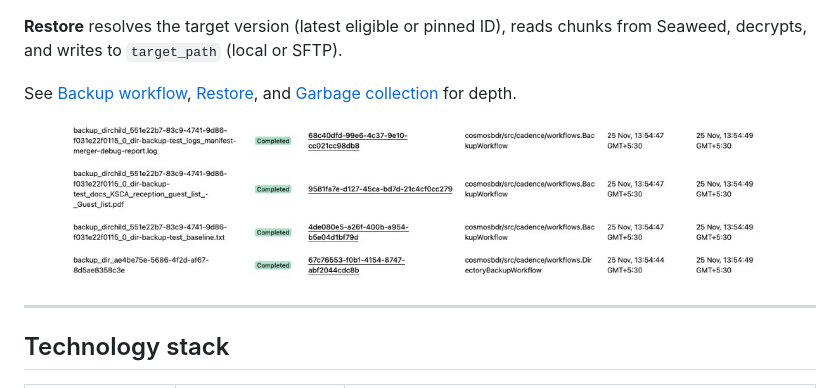
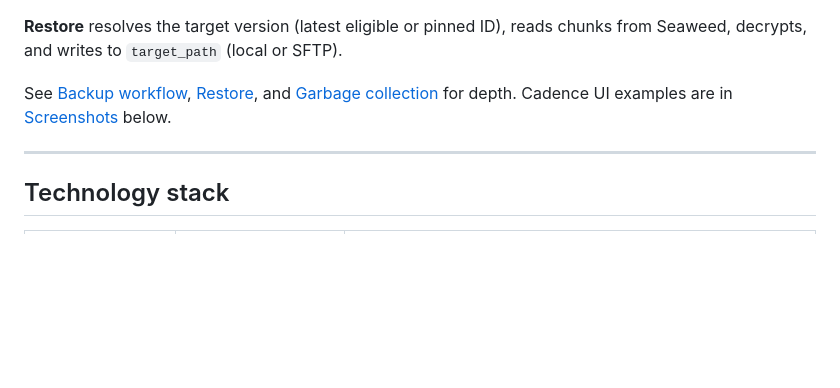
Before and after one commit to KarthikSJ97/CosmosBDR, a Markdown page: README.md, the part around one of its changes. GitHub-like rendering; pictures changed too: docs/images/architecture-diagram.png; blank space fills up the shorter version.

Commit message:
Updated docs and architecture diagram

```diff
--- a/README.md
+++ b/README.md
@@ -83,11 +87,7 @@ flowchart LR
 
 **Restore** resolves the target version (latest eligible or pinned ID), reads chunks from Seaweed, decrypts, and writes to `target_path` (local or SFTP).
 
-See [Backup workflow](docs/backup-workflow.md), [Restore](docs/restore.md), and [Garbage collection](docs/garbage-collection.md) for depth.
-
-<p align="center">
-  <img src="docs/images/architecture-diagram.png" alt="CosmosBDR architecture — ingress, Cadence workflows, chunk pipeline, Postgres and SeaweedFS" width="720" />
-</p>
+See [Backup workflow](docs/backup-workflow.md), [Restore](docs/restore.md), and [Garbage collection](docs/garbage-collection.md) for depth. Cadence UI examples are in [Screenshots](#screenshots) below.
 
 ---
 
```
Also changed, not shown: other parts of README.md (+4 -0 lines), docs/multi-source-backup-strategy.md (deleted, +0 -5 lines), docs/sftp-sources-runbook.md (+15 -16 lines).
